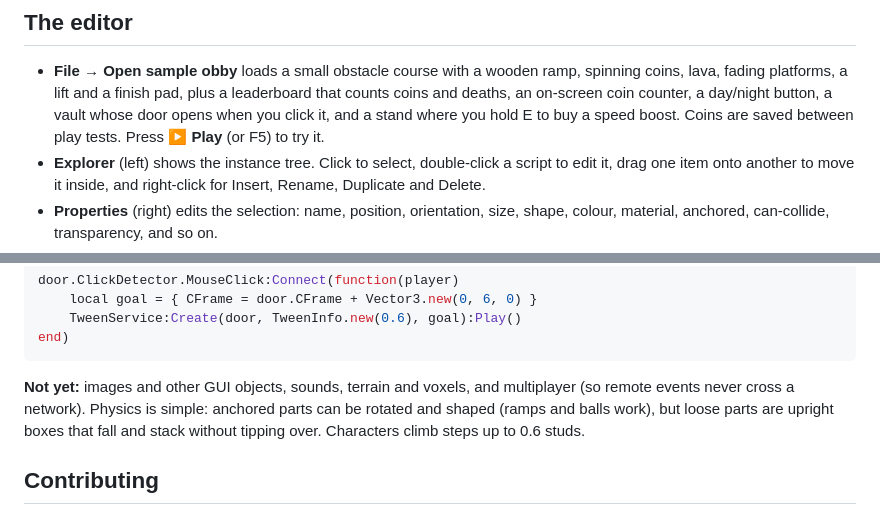
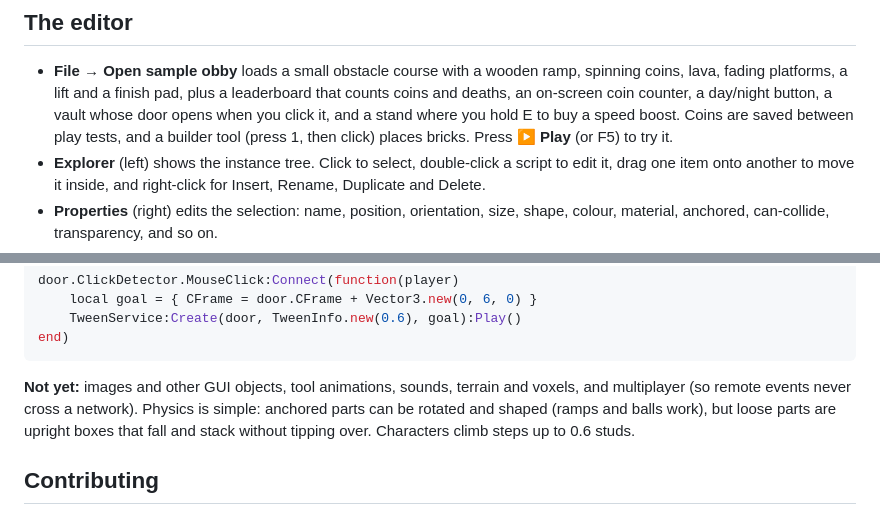
Before and after one commit to llamasjc/libroxel, a Markdown page: README.md, 2 parts joined by grey strips. Rendered like a GitHub page.

````diff
--- a/README.md
+++ b/README.md
@@ -44,7 +44,8 @@ The first build compiles Bevy and takes a while. After that it is quick.
   ramp, spinning coins, lava, fading platforms, a lift and a finish pad, plus
   a leaderboard that counts coins and deaths, an on-screen coin counter, a
   day/night button, a vault whose door opens when you click it, and a stand
-  where you hold E to buy a speed boost. Coins are saved between play tests.
+  where you hold E to buy a speed boost. Coins are saved between play tests,
+  and a builder tool (press 1, then click) places bricks.
   Press **▶ Play** (or F5) to try it.
 - **Explorer** (left) shows the instance tree. Click to select, double-click
   a script to edit it, drag one item onto another to move it inside, and
@@ -214,7 +242,7 @@ door.ClickDetector.MouseClick:Connect(function(player)
 end)
 ```
 
-**Not yet:** images and other GUI objects, sounds, terrain and voxels, and
+**Not yet:** images and other GUI objects, tool animations, sounds, terrain and voxels, and
 multiplayer (so remote events never cross a network). Physics is simple: anchored parts can be rotated and shaped
 (ramps and balls work), but loose parts are upright boxes that fall and
 stack without tipping over. Characters climb steps up to 0.6 studs.
````
Also changed, not shown: other parts of README.md (+30 -3 lines), docs/ARCHITECTURE.md (+16 -0 lines), docs/playing.png, 15 other files.
